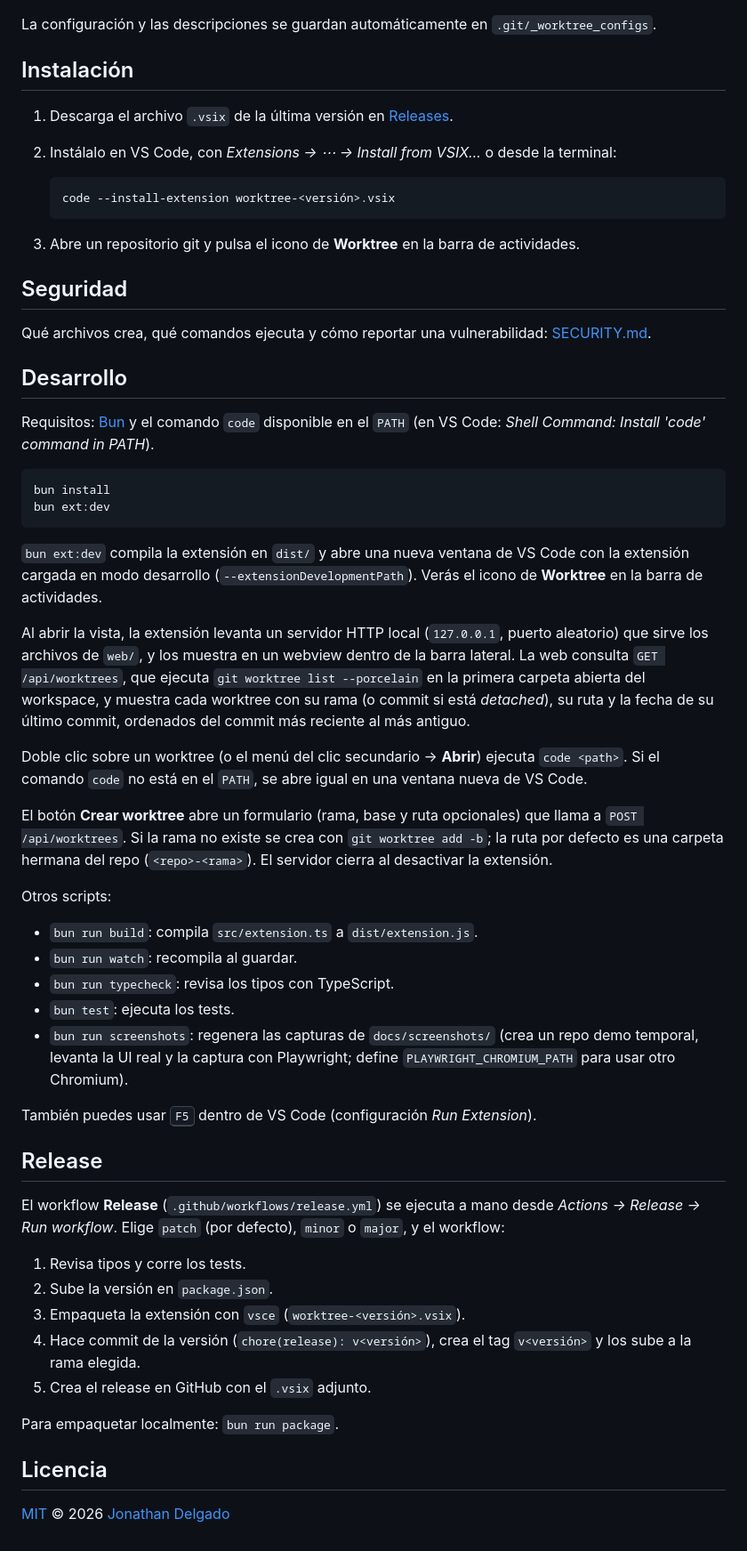
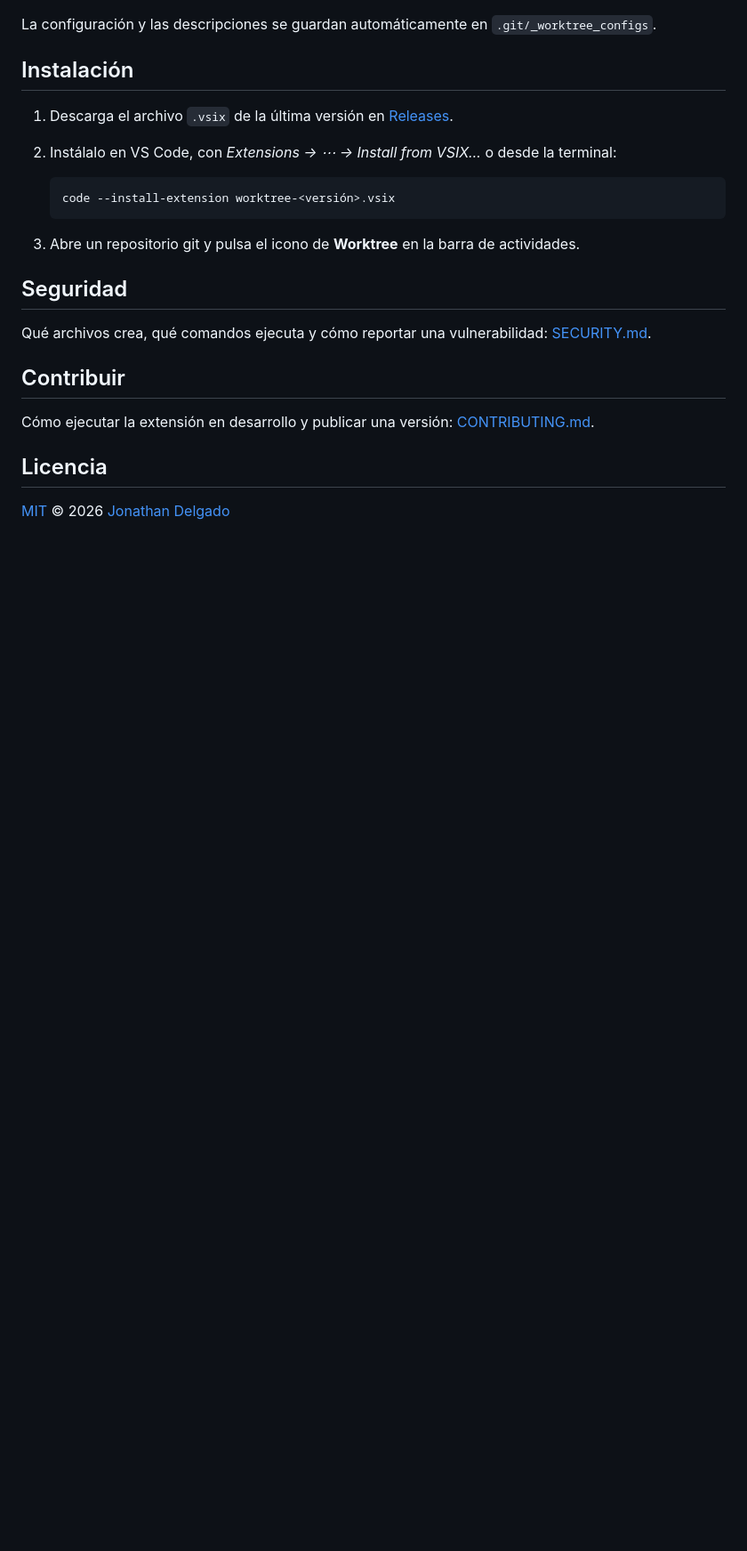
Before and after one commit to JonDotsoy/worktree, a Markdown page: README.md, the part around the change. Shown at 89% size. Rendered like a GitHub page; blank space fills up the shorter version.

````diff
--- a/README.md
+++ b/README.md
@@ -62,61 +62,9 @@ La configuración y las descripciones se guardan automáticamente en `.git/_work
 
 Qué archivos crea, qué comandos ejecuta y cómo reportar una vulnerabilidad: [SECURITY.md](SECURITY.md).
 
-## Desarrollo
+## Contribuir
 
-Requisitos: [Bun](https://bun.sh) y el comando `code` disponible en el `PATH`
-(en VS Code: *Shell Command: Install 'code' command in PATH*).
-
-```sh
-bun install
-bun ext:dev
-```
-
-`bun ext:dev` compila la extensión en `dist/` y abre una nueva ventana de VS Code
-con la extensión cargada en modo desarrollo (`--extensionDevelopmentPath`). Verás el
-icono de **Worktree** en la barra de actividades.
-
-Al abrir la vista, la extensión levanta un servidor HTTP local (`127.0.0.1`, puerto
-aleatorio) que sirve los archivos de `web/`, y los muestra en un webview dentro de la
-barra lateral. La web consulta `GET /api/worktrees`, que ejecuta
-`git worktree list --porcelain` en la primera carpeta abierta del workspace, y muestra
-cada worktree con su rama (o commit si está *detached*), su ruta y la fecha de su último
-commit, ordenados del commit más reciente al más antiguo.
-
-Doble clic sobre un worktree (o el menú del clic secundario → **Abrir**) ejecuta
-`code <path>`. Si el comando `code` no está en el `PATH`, se abre igual en una ventana
-nueva de VS Code.
-
-El botón **Crear worktree** abre un formulario (rama, base y ruta opcionales) que llama a
-`POST /api/worktrees`. Si la rama no existe se crea con `git worktree add -b`; la ruta
-por defecto es una carpeta hermana del repo (`<repo>-<rama>`). El servidor
-cierra al desactivar la extensión.
-
-Otros scripts:
-
-- `bun run build`: compila `src/extension.ts` a `dist/extension.js`.
-- `bun run watch`: recompila al guardar.
-- `bun run typecheck`: revisa los tipos con TypeScript.
-- `bun test`: ejecuta los tests.
-- `bun run screenshots`: regenera las capturas de `docs/screenshots/` (crea un repo demo
-  temporal, levanta la UI real y la captura con Playwright; define
-  `PLAYWRIGHT_CHROMIUM_PATH` para usar otro Chromium).
-
-También puedes usar <kbd>F5</kbd> dentro de VS Code (configuración *Run Extension*).
-
-## Release
-
-El workflow **Release** (`.github/workflows/release.yml`) se ejecuta a mano desde
-*Actions → Release → Run workflow*. Elige `patch` (por defecto), `minor` o `major`, y el
-workflow:
-
-1. Revisa tipos y corre los tests.
-2. Sube la versión en `package.json`.
-3. Empaqueta la extensión con `vsce` (`worktree-<versión>.vsix`).
-4. Hace commit de la versión (`chore(release): v<versión>`), crea el tag `v<versión>` y los sube a la rama elegida.
-5. Crea el release en GitHub con el `.vsix` adjunto.
-
-Para empaquetar localmente: `bun run package`.
+Cómo ejecutar la extensión en desarrollo y publicar una versión: [CONTRIBUTING.md](CONTRIBUTING.md).
 
 ## Licencia
 
````
Also changed, not shown: CONTRIBUTING.md (added, +119 -0 lines).
